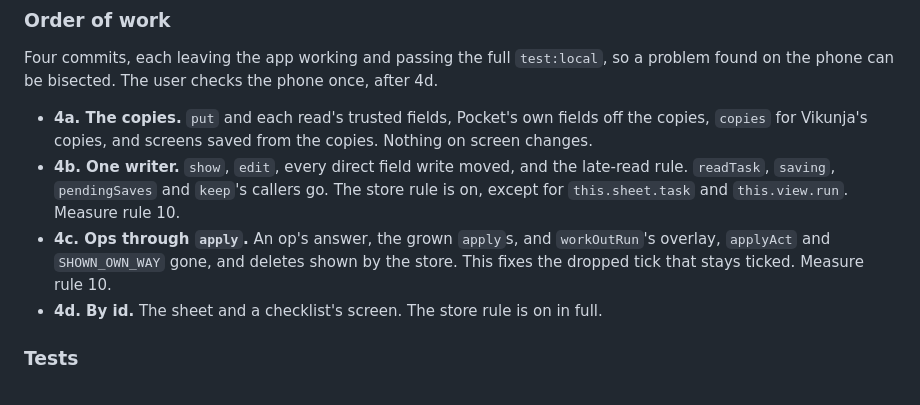
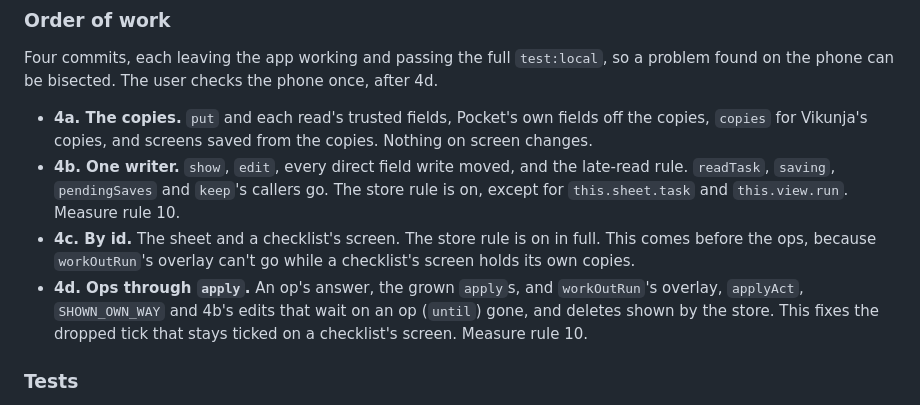
Before and after one commit to ssweber/pocket-for-vikunja, a Markdown page: docs/design/single-code-paths.md, the part around the change. GitHub-like rendering.

Commit message:
docs: build phase 4's screens by id before the ops through apply
A checklist's screen holds its own copies until it reads the store, so
workOutRun's overlay can't go first. Rule 1 in development.md now names
show(id) and put, since keep and cache are gone.

Co-Authored-By: Claude Opus 5.5 <noreply@anthropic.com>

```diff
--- a/docs/design/single-code-paths.md
+++ b/docs/design/single-code-paths.md
@@ -772,9 +772,11 @@ bisected. The user checks the phone once, after 4d.
 - **4b. One writer.** `show`, `edit`, every direct field write moved, and the late-read rule. `readTask`, `saving`,
   `pendingSaves` and `keep`'s callers go. The store rule is on, except for `this.sheet.task` and `this.view.run`.
   Measure rule 10.
-- **4c. Ops through `apply`.** An op's answer, the grown `apply`s, and `workOutRun`'s overlay, `applyAct` and
-  `SHOWN_OWN_WAY` gone, and deletes shown by the store. This fixes the dropped tick that stays ticked. Measure rule 10.
-- **4d. By id.** The sheet and a checklist's screen. The store rule is on in full.
+- **4c. By id.** The sheet and a checklist's screen. The store rule is on in full. This comes before the ops, because
+  `workOutRun`'s overlay can't go while a checklist's screen holds its own copies.
+- **4d. Ops through `apply`.** An op's answer, the grown `apply`s, and `workOutRun`'s overlay, `applyAct`,
+  `SHOWN_OWN_WAY` and 4b's edits that wait on an op (`until`) gone, and deletes shown by the store. This fixes the
+  dropped tick that stays ticked on a checklist's screen. Measure rule 10.
 
 ### Tests
 
```
Also changed, not shown: docs/development.md (+2 -2 lines).
